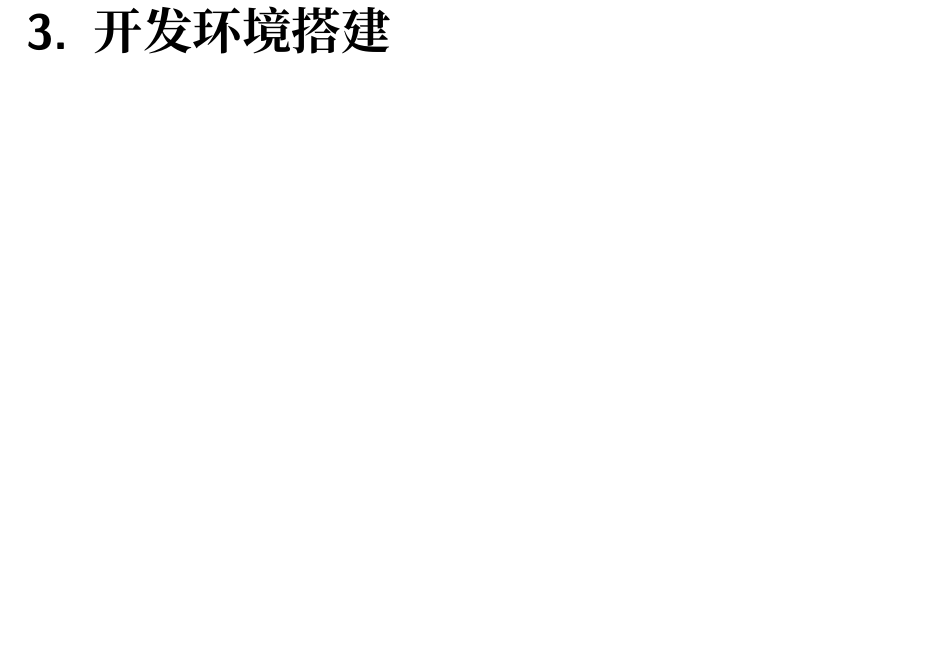
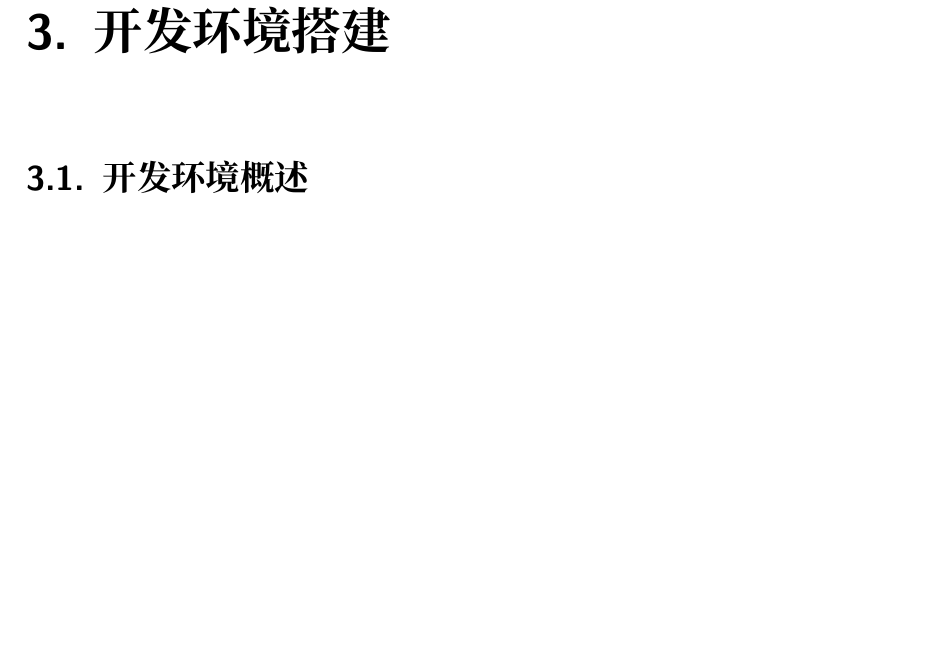
Before and after one commit to WunschUnreif/FlappySTM32, a LaTeX book (book/main.tex, which reads book/contents/ZH/basic/devenv.tex): part of page 19 of 19, cut so that both start at the same text, the shorter picture padded with empty space. Compiled offline with XeLaTeX; a missing font is replaced by an installed copy or a similar font.

Commit message:
add content

```diff
--- a/book/contents/ZH/basic/devenv.tex
+++ b/book/contents/ZH/basic/devenv.tex
@@ -1,2 +1,3 @@
 \renewenvironment{longtable}{\rowcolors{2}{LightGray}{white}\oldlongtable} {\endoldlongtable}
 \chapter{开发环境搭建}
+\section{开发环境概述}
```
Also changed, not shown: book/main.pdf.
